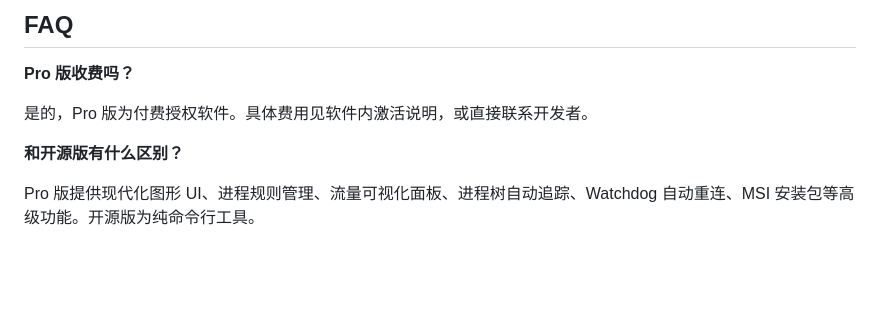
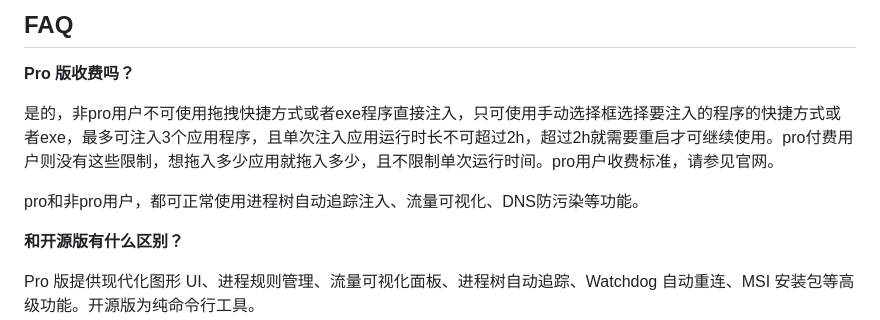
Before and after one commit to liliBestCoder/ghost-proxifier-pro, a Markdown page: README.md, the part around the change. Rendered like a GitHub page; blank space fills up the shorter version.

```diff
--- a/README.md
+++ b/README.md
@@ -225,7 +225,9 @@ QUIC（HTTP/3）基于 UDP 443，同样会绕过代理。Ghost Proxifier 在 `se
 
 **Pro 版收费吗？**
 
-是的，Pro 版为付费授权软件。具体费用见软件内激活说明，或直接联系开发者。
+是的，非pro用户不可使用拖拽快捷方式或者exe程序直接注入，只可使用手动选择框选择要注入的程序的快捷方式或者exe，最多可注入3个应用程序，且单次注入应用运行时长不可超过2h，超过2h就需要重启才可继续使用。pro付费用户则没有这些限制，想拖入多少应用就拖入多少，且不限制单次运行时间。pro用户收费标准，请参见官网。
+
+pro和非pro用户，都可正常使用进程树自动追踪注入、流量可视化、DNS防污染等功能。
 
 **和开源版有什么区别？**
 
```
